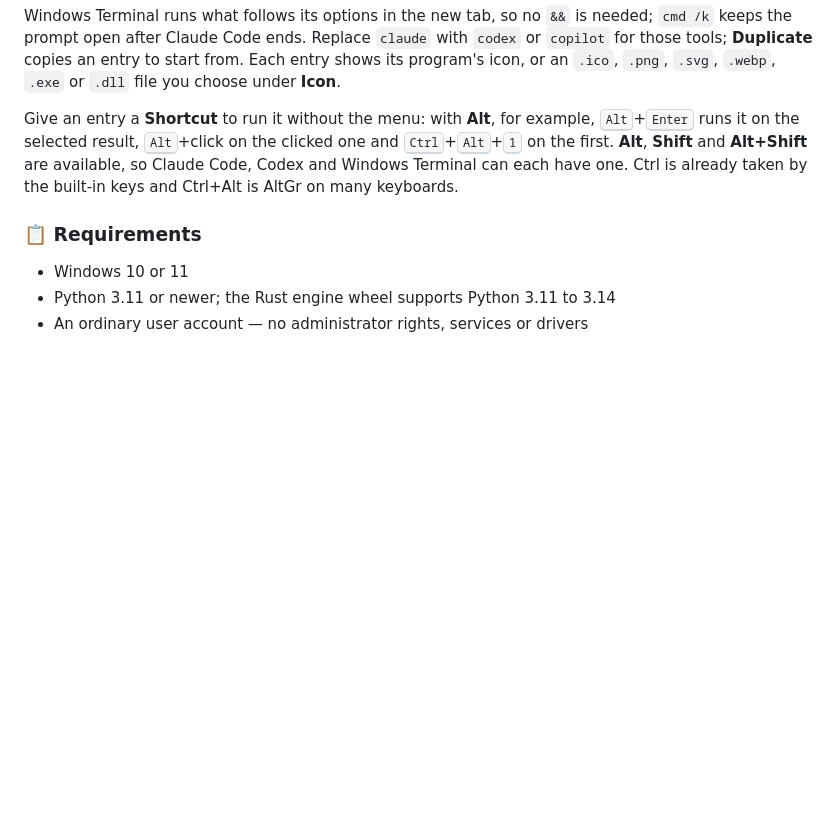
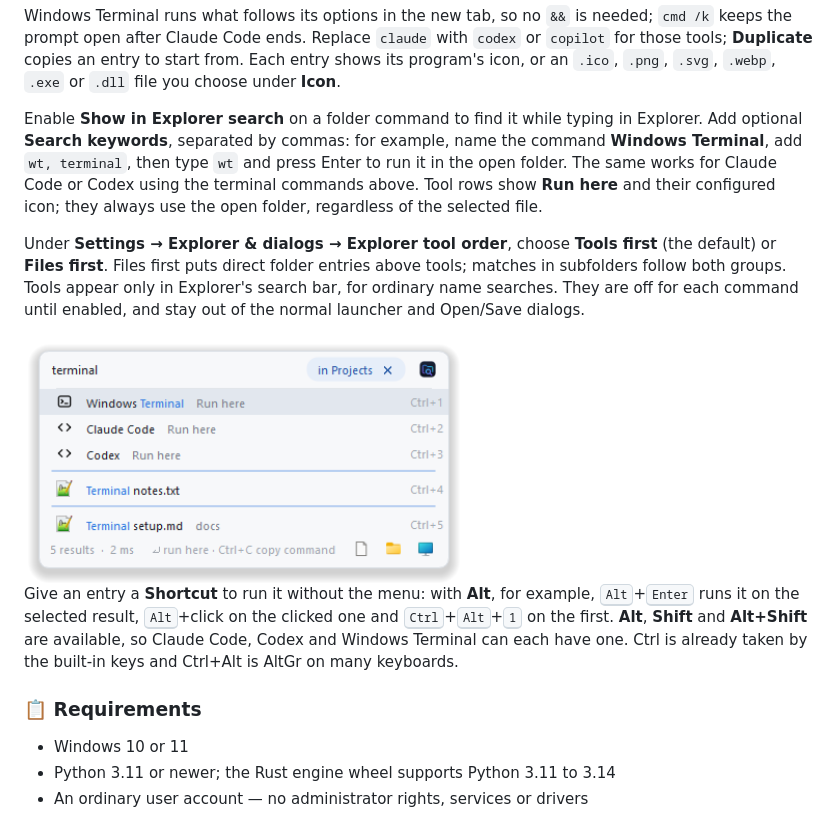
Before and after one commit to bjspi/WinLauncher, a Markdown page: README.md, the part around the change. Rendered like a GitHub page; pictures changed too: docs/images/explorer-tools.png (added); blank space fills up the shorter version.

```diff
--- a/README.md
+++ b/README.md
@@ -180,6 +180,21 @@ needed; `cmd /k` keeps the prompt open after Claude Code ends. Replace `claude`
 with `codex` or `copilot` for those tools; **Duplicate** copies an entry to start
 from. Each entry shows its program's icon, or an `.ico`, `.png`, `.svg`, `.webp`, `.exe` or `.dll`
 file you choose under **Icon**.
+
+Enable **Show in Explorer search** on a folder command to find it while typing
+in Explorer. Add optional **Search keywords**, separated by commas: for example,
+name the command **Windows Terminal**, add `wt, terminal`, then type `wt` and
+press Enter to run it in the open folder. The same works for Claude Code or
+Codex using the terminal commands above. Tool rows show **Run here** and their
+configured icon; they always use the open folder, regardless of the selected file.
+
+Under **Settings → Explorer & dialogs → Explorer tool order**, choose **Tools
+first** (the default) or **Files first**. Files first puts direct folder entries
+above tools; matches in subfolders follow both groups. Tools appear only in
+Explorer's search bar, for ordinary name searches. They are off for each command
+until enabled, and stay out of the normal launcher and Open/Save dialogs.
+
+<img src="docs/images/explorer-tools.png" width="440" alt="Windows Terminal, Claude Code and Codex as tools in an Explorer folder search">
 
 Give an entry a **Shortcut** to run it without the menu: with **Alt**, for
 example, <kbd>Alt</kbd>+<kbd>Enter</kbd> runs it on the selected result,
```
Also changed, not shown: docs/architecture.md (+21 -0 lines), docs/specification.md (+34 -0 lines), 14 other files.
